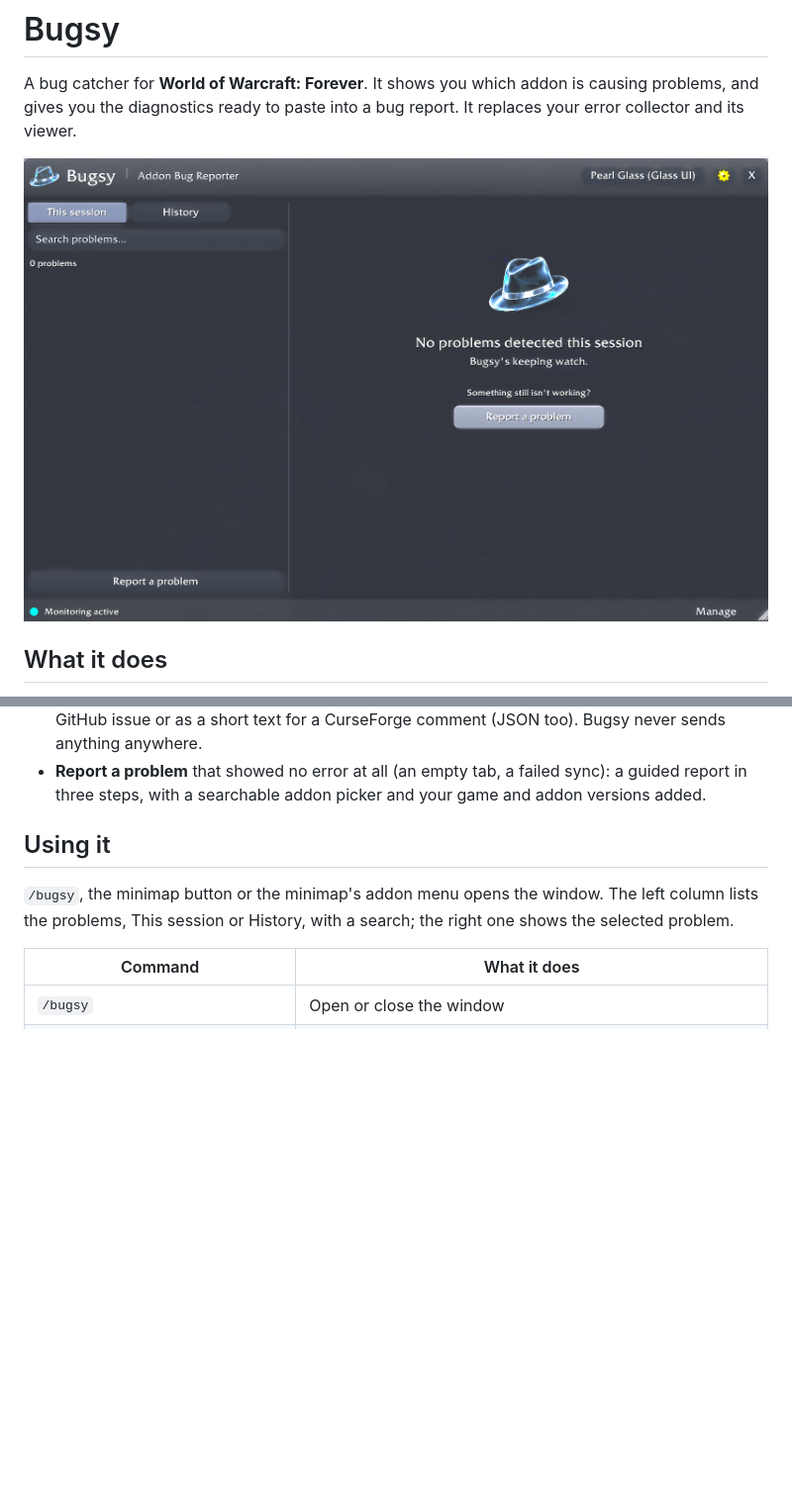
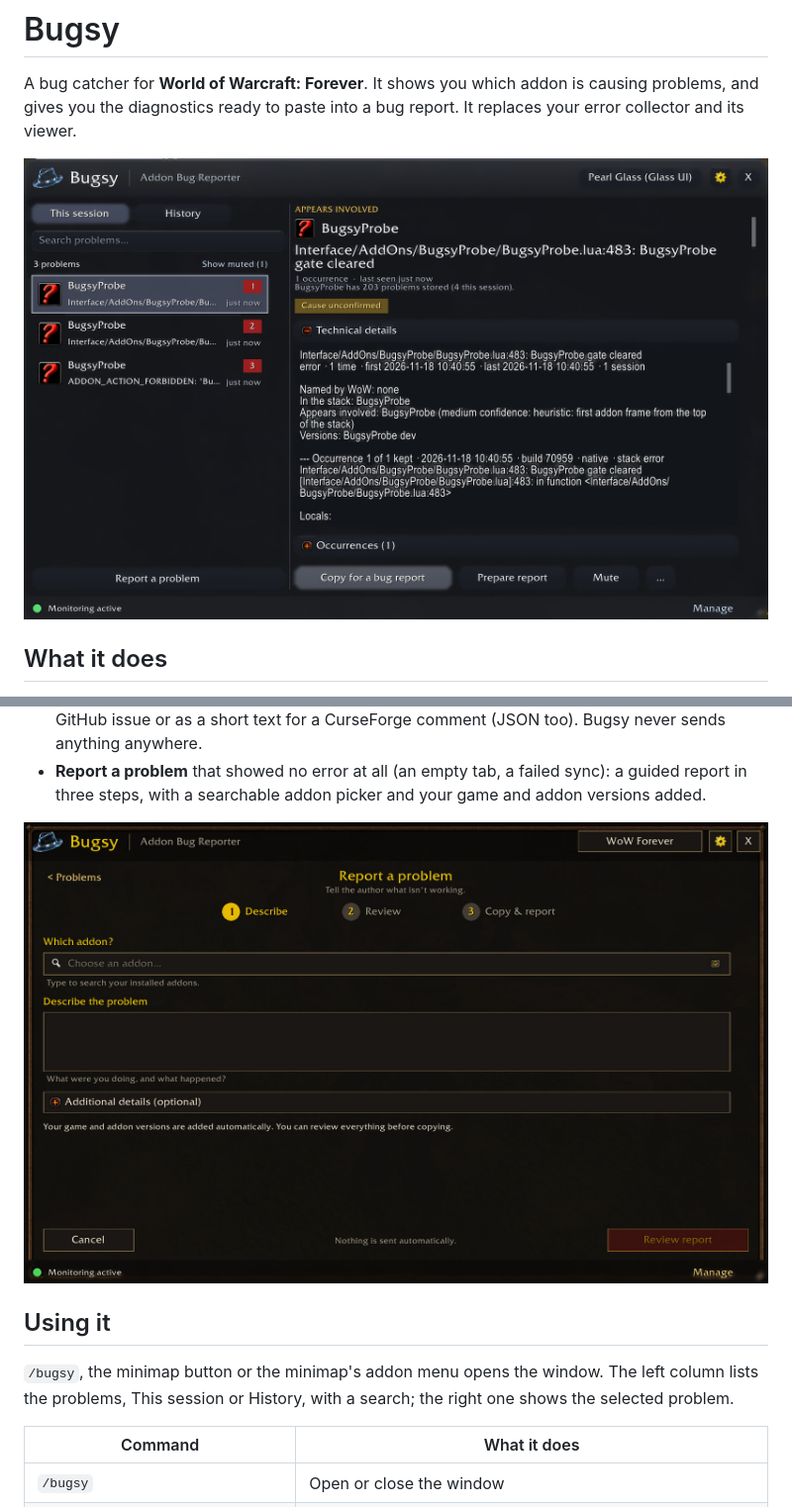
Before and after one commit to Spotnick2/Bugsy, a Markdown page: README.md, 2 parts joined by grey strips. Shown at 99% size. Rendered like a GitHub page; pictures changed too: docs/screenshots/report.png (added), docs/screenshots/window.png; blank space fills up the shorter version.

Commit message:
README: a fresh window screenshot, and Report a problem in the Forever look
From the owner's release-gate run (2026-11-18): a problem selected with its
technical details open (Pearl Glass), and step 1 of Report a problem (WoW
Forever). Both cropped to the window; what showed through it scrubbed with
Tools/scrub_screenshot.py, the footer of the second over the unit frame.

Co-Authored-By: Claude Opus 5.5 <noreply@anthropic.com>

```diff
--- a/README.md
+++ b/README.md
@@ -21,6 +21,8 @@ and its viewer.
   anywhere.
 - **Report a problem** that showed no error at all (an empty tab, a failed sync): a guided report
   in three steps, with a searchable addon picker and your game and addon versions added.
+
+![Report a problem, in the WoW Forever look](https://raw.githubusercontent.com/Spotnick2/Bugsy/main/docs/screenshots/report.png)
 
 ## Using it
 
```
